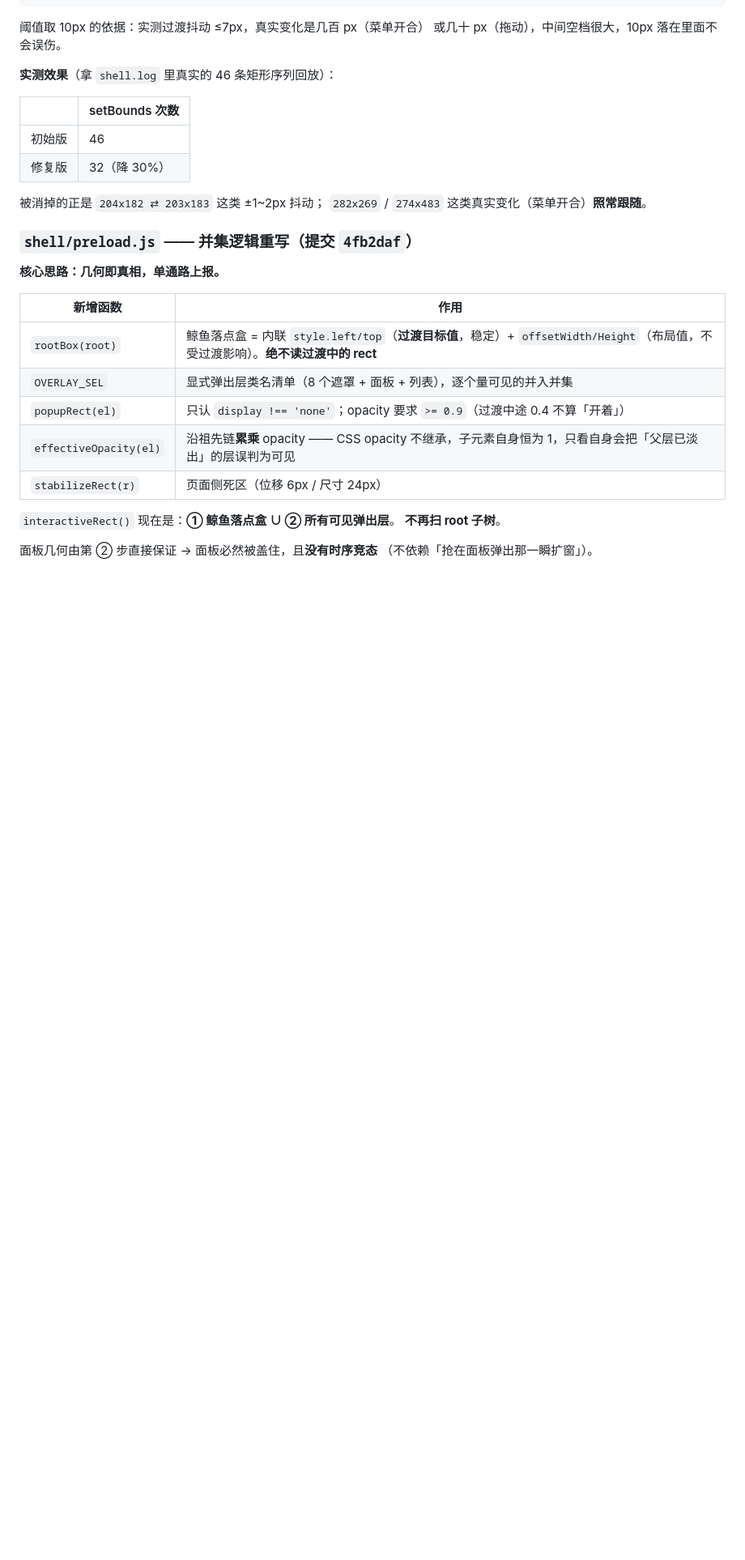
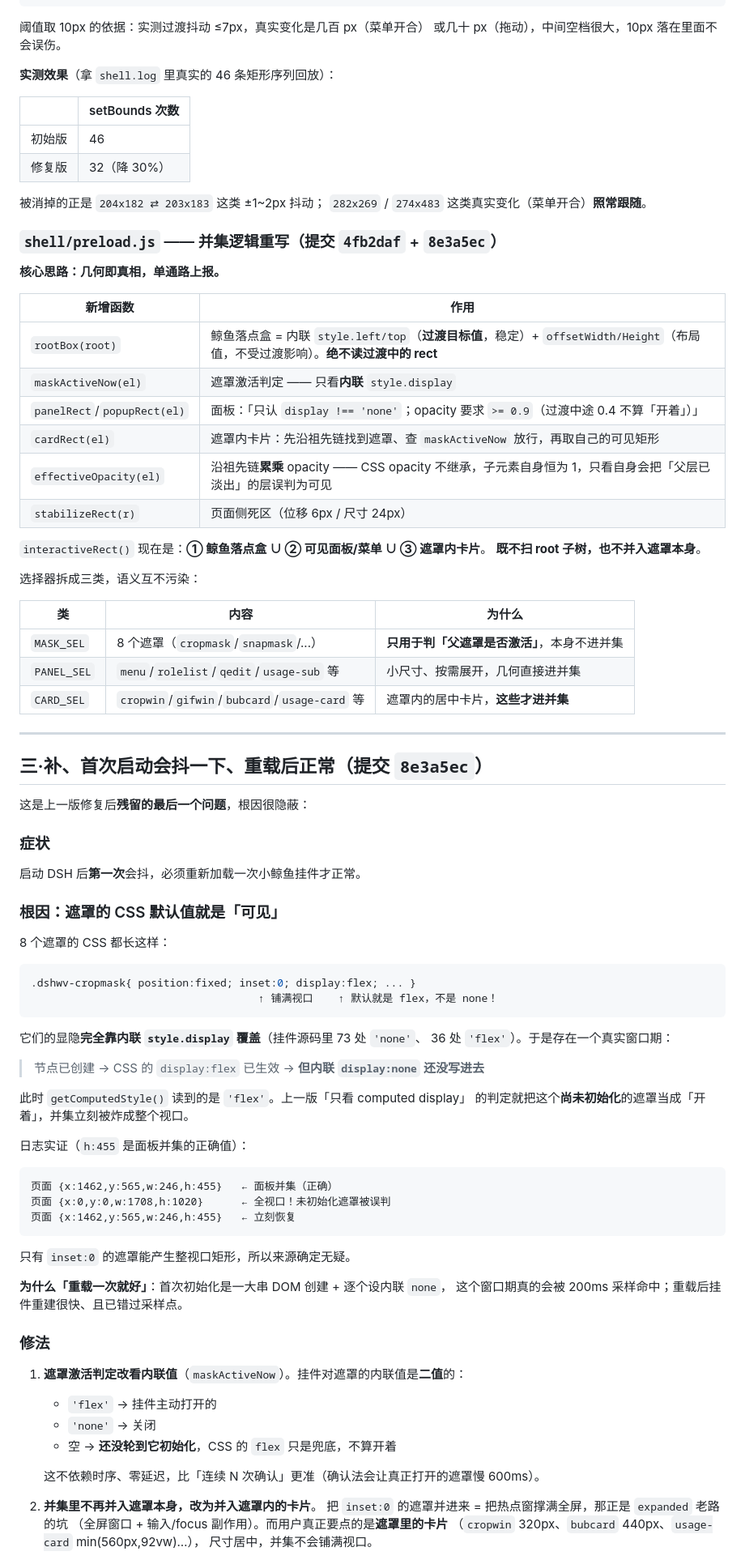
Before and after one commit to daoshiyige/dsh-whale-desktop-overlay, a Markdown page: docs/修复说明-低干扰交互.md, the part around one of its changes. Shown at 81% size. Drawn GitHub-style; blank space fills up the shorter version.

Commit message:
docs: 补「首次启动抖一下」的根因与修法（遮罩 CSS 默认 display:flex）

````diff
--- a/docs/修复说明-低干扰交互.md
+++ b/docs/修复说明-低干扰交互.md
@@ -85,20 +85,82 @@ if (posSame && sizeSame) return          // 窗口一动不动
 被消掉的正是 `204x182 ⇄ 203x183` 这类 ±1~2px 抖动；
 `282x269` / `274x483` 这类真实变化（菜单开合）**照常跟随**。
 
-### `shell/preload.js` —— 并集逻辑重写（提交 `4fb2daf`）
+### `shell/preload.js` —— 并集逻辑重写（提交 `4fb2daf` + `8e3a5ec`）
 
 **核心思路：几何即真相，单通路上报。**
 
 | 新增函数 | 作用 |
 |---|---|
 | `rootBox(root)` | 鲸鱼落点盒 = 内联 `style.left/top`（**过渡目标值**，稳定）+ `offsetWidth/Height`（布局值，不受过渡影响）。**绝不读过渡中的 rect** |
-| `OVERLAY_SEL` | 显式弹出层类名清单（8 个遮罩 + 面板 + 列表），逐个量可见的并入并集 |
-| `popupRect(el)` | 只认 `display !== 'none'`；opacity 要求 `>= 0.9`（过渡中途 0.4 不算「开着」）|
+| `maskActiveNow(el)` | 遮罩激活判定 —— 只看**内联** `style.display` |
+| `panelRect`/`popupRect(el)` | 面板：「只认 `display !== 'none'`；opacity 要求 `>= 0.9`（过渡中途 0.4 不算「开着」）」|
+| `cardRect(el)` | 遮罩内卡片：先沿祖先链找到遮罩、查 `maskActiveNow` 放行，再取自己的可见矩形 |
 | `effectiveOpacity(el)` | 沿祖先链**累乘** opacity —— CSS opacity 不继承，子元素自身恒为 1，只看自身会把「父层已淡出」的层误判为可见 |
 | `stabilizeRect(r)` | 页面侧死区（位移 6px / 尺寸 24px）|
 
-`interactiveRect()` 现在是：**① 鲸鱼落点盒 ∪ ② 所有可见弹出层**。
-**不再扫 root 子树**。
+`interactiveRect()` 现在是：**① 鲸鱼落点盒 ∪ ② 可见面板/菜单 ∪ ③ 遮罩内卡片**。
+**既不扫 root 子树，也不并入遮罩本身**。
 
-面板几何由第 ② 步直接保证 → 面板必然被盖住，且**没有时序竞态**
-（不依赖「抢在面板弹出那一瞬扩窗」）。
+选择器拆成三类，语义互不污染：
+
+| 类 | 内容 | 为什么 |
+|---|---|---|
+| `MASK_SEL` | 8 个遮罩（`cropmask`/`snapmask`/...）| **只用于判「父遮罩是否激活」**，本身不进并集 |
+| `PANEL_SEL` | `menu`/`rolelist`/`qedit`/`usage-sub` 等 | 小尺寸、按需展开，几何直接进并集 |
+| `CARD_SEL` | `cropwin`/`gifwin`/`bubcard`/`usage-card` 等 | 遮罩内的居中卡片，**这些才进并集** |
+
+---
+
+## 三·补、首次启动会抖一下、重载后正常（提交 `8e3a5ec`）
+
+这是上一版修复后**残留的最后一个问题**，根因很隐蔽：
+
+### 症状
+
+启动 DSH 后**第一次**会抖，必须重新加载一次小鲸鱼挂件才正常。
+
+### 根因：遮罩的 CSS 默认值就是「可见」
+
+8 个遮罩的 CSS 都长这样：
+
+```css
+.dshwv-cropmask{ position:fixed; inset:0; display:flex; ... }
+                                    ↑ 铺满视口    ↑ 默认就是 flex，不是 none！
+```
+
+它们的显隐**完全靠内联 `style.display` 覆盖**（挂件源码里 73 处 `'none'`、
+36 处 `'flex'`）。于是存在一个真实窗口期：
+
+> 节点已创建 → CSS 的 `display:flex` 已生效 → **但内联 `display:none` 还没写进去**
+
+此时 `getComputedStyle()` 读到的是 `'flex'`。上一版「只看 computed display」
+的判定就把这个**尚未初始化**的遮罩当成「开着」，并集立刻被炸成整个视口。
+
+日志实证（`h:455` 是面板并集的正确值）：
+
+```
+页面 {x:1462,y:565,w:246,h:455}   ← 面板并集（正确）
+页面 {x:0,y:0,w:1708,h:1020}      ← 全视口！未初始化遮罩被误判
+页面 {x:1462,y:565,w:246,h:455}   ← 立刻恢复
+```
+
+只有 `inset:0` 的遮罩能产生整视口矩形，所以来源确定无疑。
+
+**为什么「重载一次就好」**：首次初始化是一大串 DOM 创建 + 逐个设内联 `none`，
+这个窗口期真的会被 200ms 采样命中；重载后挂件重建很快、且已错过采样点。
+
+### 修法
+
+1. **遮罩激活判定改看内联值**（`maskActiveNow`）。挂件对遮罩的内联值是**二值**的：
+   - `'flex'` → 挂件主动打开的
+   - `'none'` → 关闭
+   - 空 → **还没轮到它初始化**，CSS 的 `flex` 只是兜底，不算开着
+
+   这不依赖时序、零延迟，比「连续 N 次确认」更准（确认法会让真正打开的遮罩慢 600ms）。
+
+2. **并集里不再并入遮罩本身，改为并入遮罩内的卡片**。
+   把 `inset:0` 的遮罩并进来 = 把热点窗撑满全屏，那正是 `expanded` 老路的坑
+   （全屏窗口 + 输入/focus 副作用）。而用户真正要点的是**遮罩里的卡片**
+   （`cropwin` 320px、`bubcard` 440px、`usage-card` min(560px,92vw)…），
+   尺寸居中，并集不会铺满视口。
+
````
Also changed, not shown: other parts of docs/修复说明-低干扰交互.md (+22 -8 lines).
